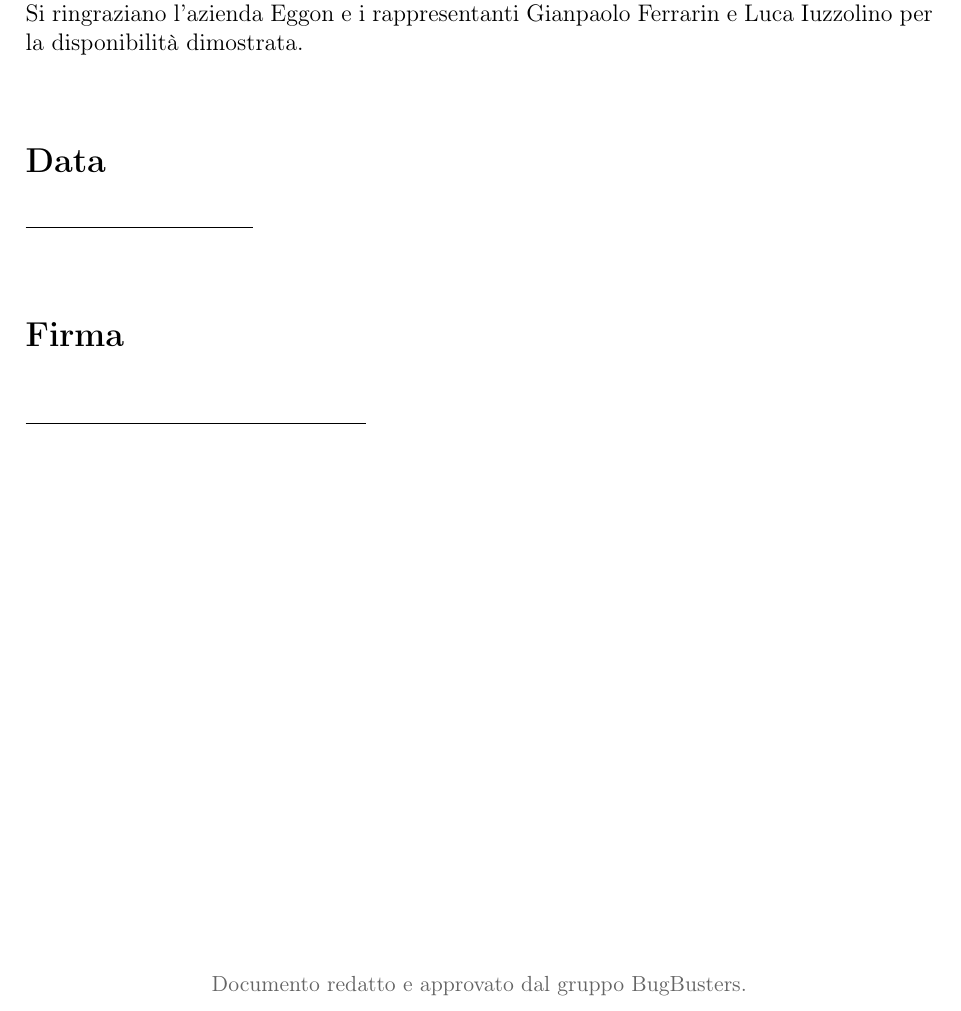
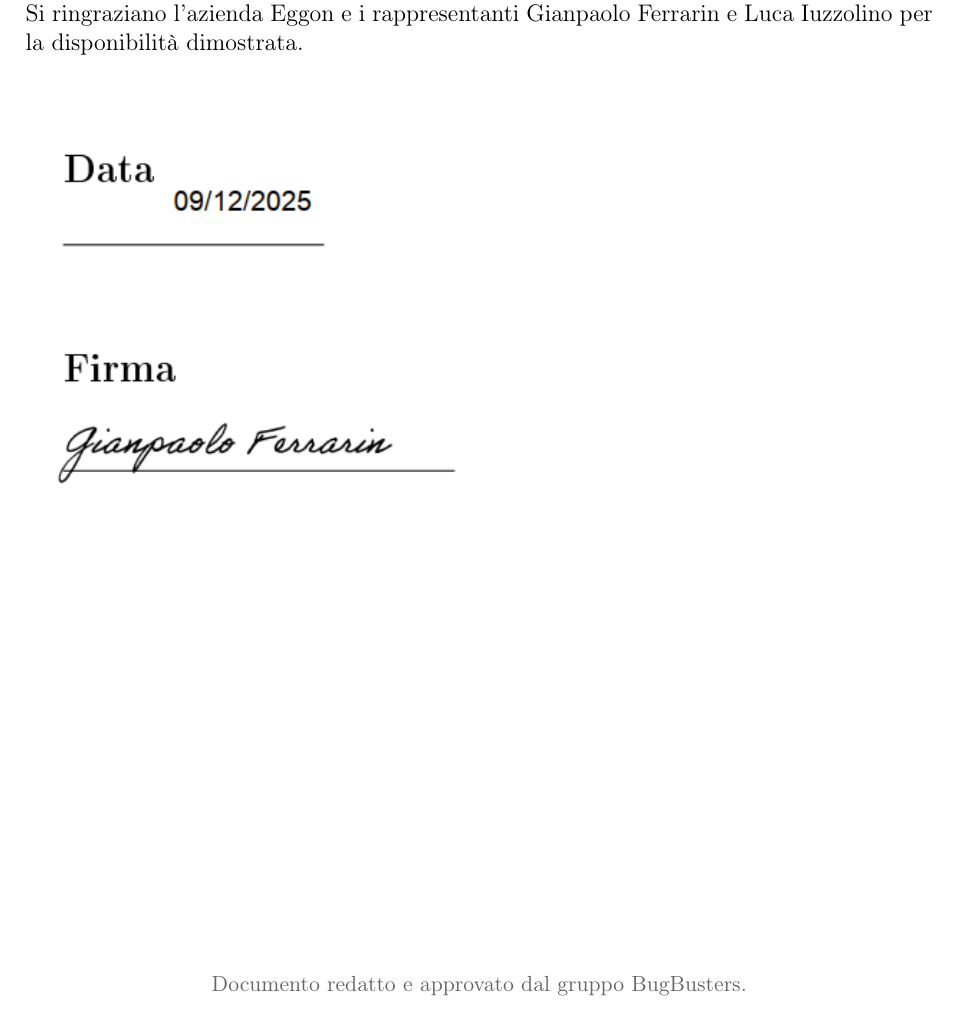
Before and after one commit to BugBustersUnipd/DocumentazioneSWE, a LaTeX document (RTB/VERBALI/ESTERNI/VE_03-12-25/VE_03-12-25.tex): part of page 5 of 5, cut so that both start at the same text. Compiled offline with pdfLaTeX.

Commit message:
Aggiunta la firma al verbale
Aggiunta la firma al verbale

```diff
--- a/RTB/VERBALI/ESTERNI/VE_03-12-25/VE_03-12-25.tex
+++ b/RTB/VERBALI/ESTERNI/VE_03-12-25/VE_03-12-25.tex
@@ -190,13 +190,10 @@ mentre la funzionalità\G{} di riutilizzo consente di utilizzare un prompt\G{} e
 Sono stati discussi i punti riportati nell'ordine del giorno, aiutando il team a risolvere i propri dubbi. Il prossimo meeting è stato fissato il 17 dicembre 2025.\\
 Si ringraziano l'azienda Eggon e i rappresentanti Gianpaolo Ferrarin e Luca Iuzzolino per la disponibilità dimostrata.
 
-\vspace{1.5cm}
-\noindent\textbf{\Large Data}\\[0.4cm]
-\underline{\hspace{4cm}}
-
-\vspace{1.5cm}
-\noindent\textbf{\Large Firma}\\[0.8cm]
-\underline{\hspace{6cm}} \\[0.2cm]
+% SEZIONE FIRMA E DATA SOSTITUITA CON L'IMMAGINE
+\vspace{1.0cm}
+\noindent
+\includegraphics[width=0.5\textwidth]{Data e firma.png}
 
 \vfill
 \begin{center}
```
Also changed, not shown: RTB/VERBALI/ESTERNI/VE_03-12-25/Data e firma.png (added), RTB/VERBALI/ESTERNI/VE_03-12-25/VE_03-12-25.pdf.
